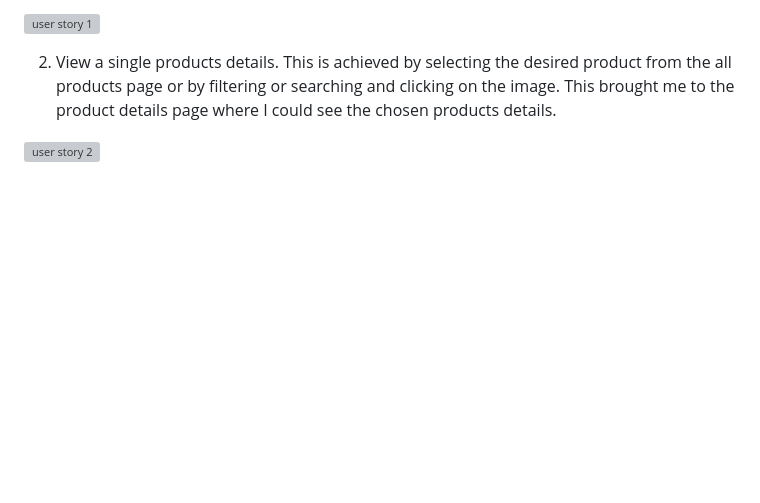
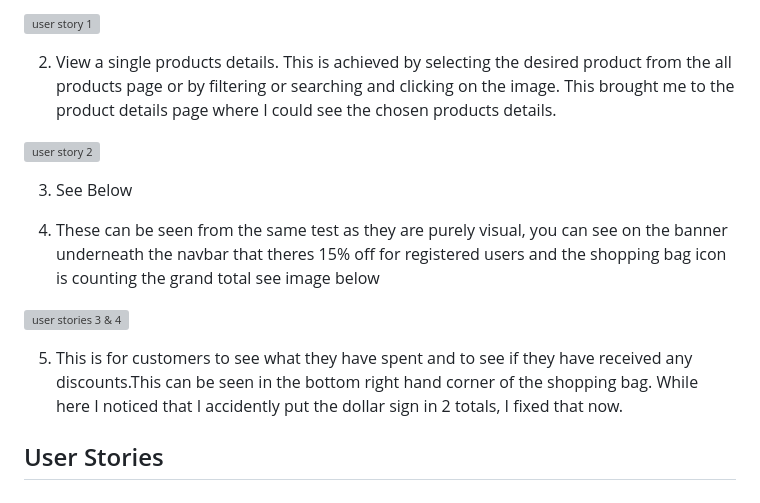
Before and after one commit to Gertobin11/the_vinyl_hub, a Markdown page: manual_testing.md, the part around the change. Drawn GitHub-style; blank space fills up the shorter version; grey boxes are pictures that could not be loaded.

Commit message:
doing manual tests pt2

```diff
--- a/manual_testing.md
+++ b/manual_testing.md
@@ -13,3 +13,14 @@ by filtering or searching and clicking on the image. This brought me to the prod
 products details.
 
 ![user story 2](media/user-story-2.png)
+
+3. See Below
+
+4. These can be seen from the same test as they are purely visual, you can see on the banner underneath the navbar that theres 15% off for registered users and the shopping bag icon is counting the grand total see image below
+
+![user stories 3 & 4](media/navbar-feature.png)
+
+5. This is for customers to see what they have spent and to see if they have received any discounts.This can be seen in the bottom right hand
+corner of the shopping bag. While here I noticed that I accidently put the dollar sign in 2 totals, I fixed that now.
+
+## User Stories
```
Also changed, not shown: media/user story 5.png (added), 1 other file.
